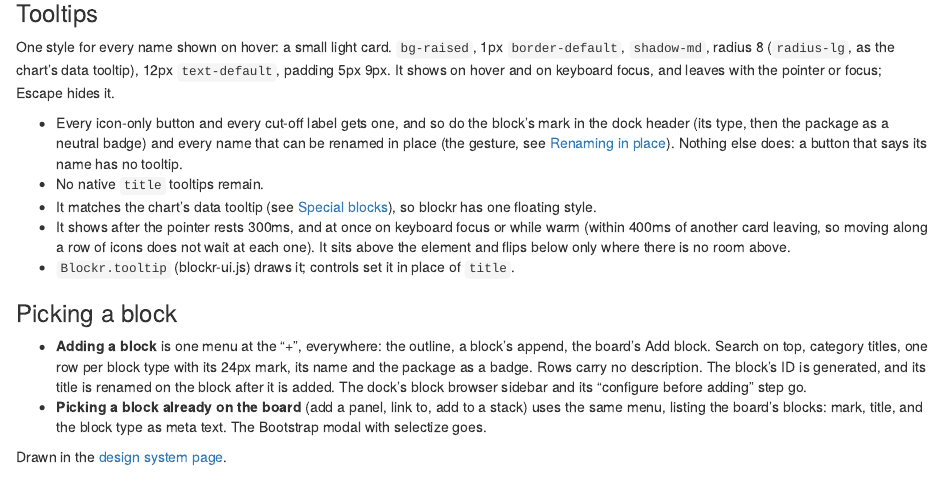
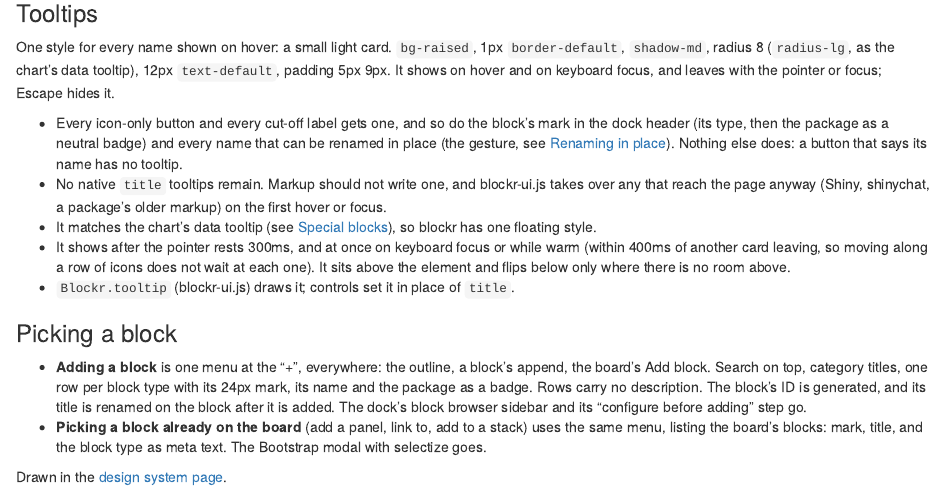
Before and after one commit to BristolMyersSquibb/blockr.ui, an R Markdown document (vignettes/articles/design-system.Rmd): the page in a window 1100 px wide, from 15830 px down. Rendered offline with R 4.5, knitr and Pandoc, with nearby package versions.

Commit message:
Spec: native titles are taken over page-wide

```diff
--- a/vignettes/articles/design-system.Rmd
+++ b/vignettes/articles/design-system.Rmd
@@ -823,7 +823,9 @@ Escape hides it.
   badge) and every name that can be renamed in place (the gesture, see
   [Renaming in place](#renaming-in-place)). Nothing else does: a button that
   says its name has no tooltip.
-- No native `title` tooltips remain.
+- No native `title` tooltips remain. Markup should not write one, and
+  blockr-ui.js takes over any that reach the page anyway (Shiny, shinychat,
+  a package's older markup) on the first hover or focus.
 - It matches the chart's data tooltip (see [Special blocks](#special)), so
   blockr has one floating style.
 - It shows after the pointer rests 300ms, and at once on keyboard focus or
```
